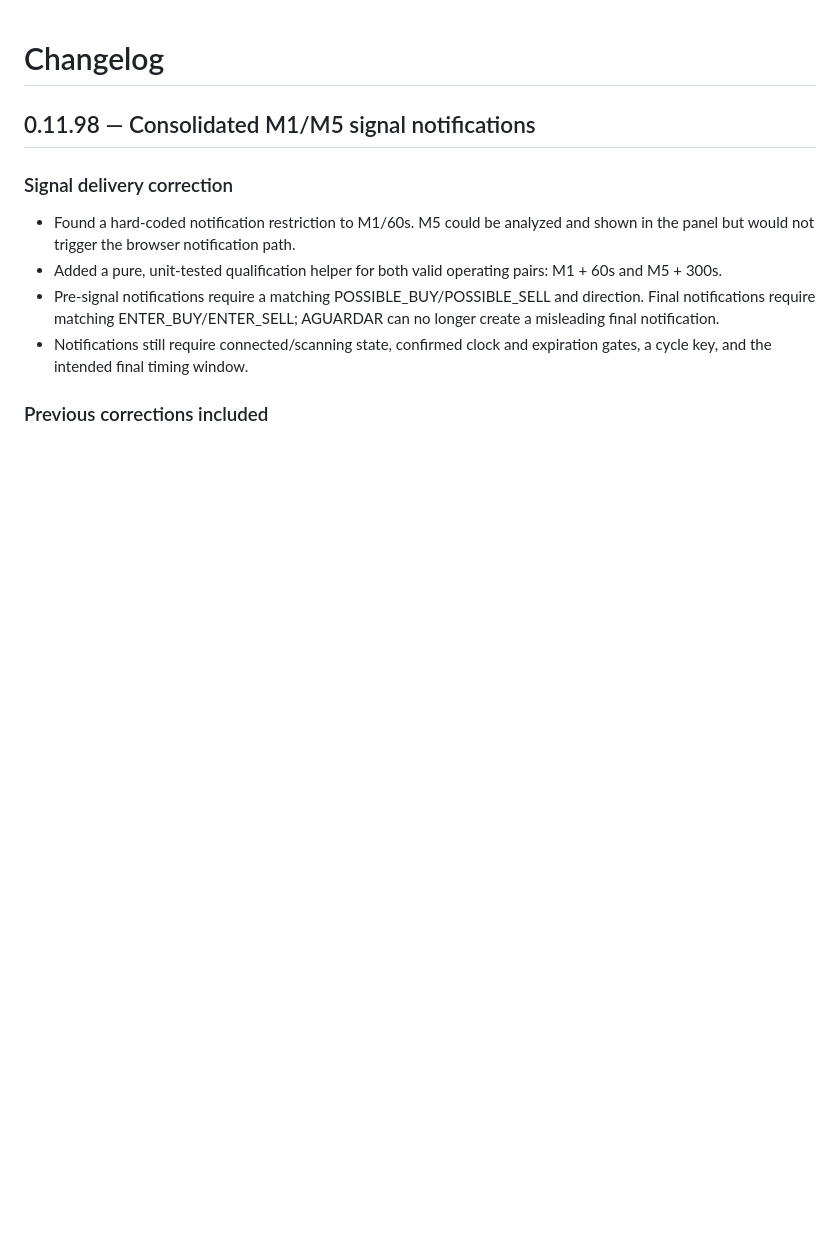
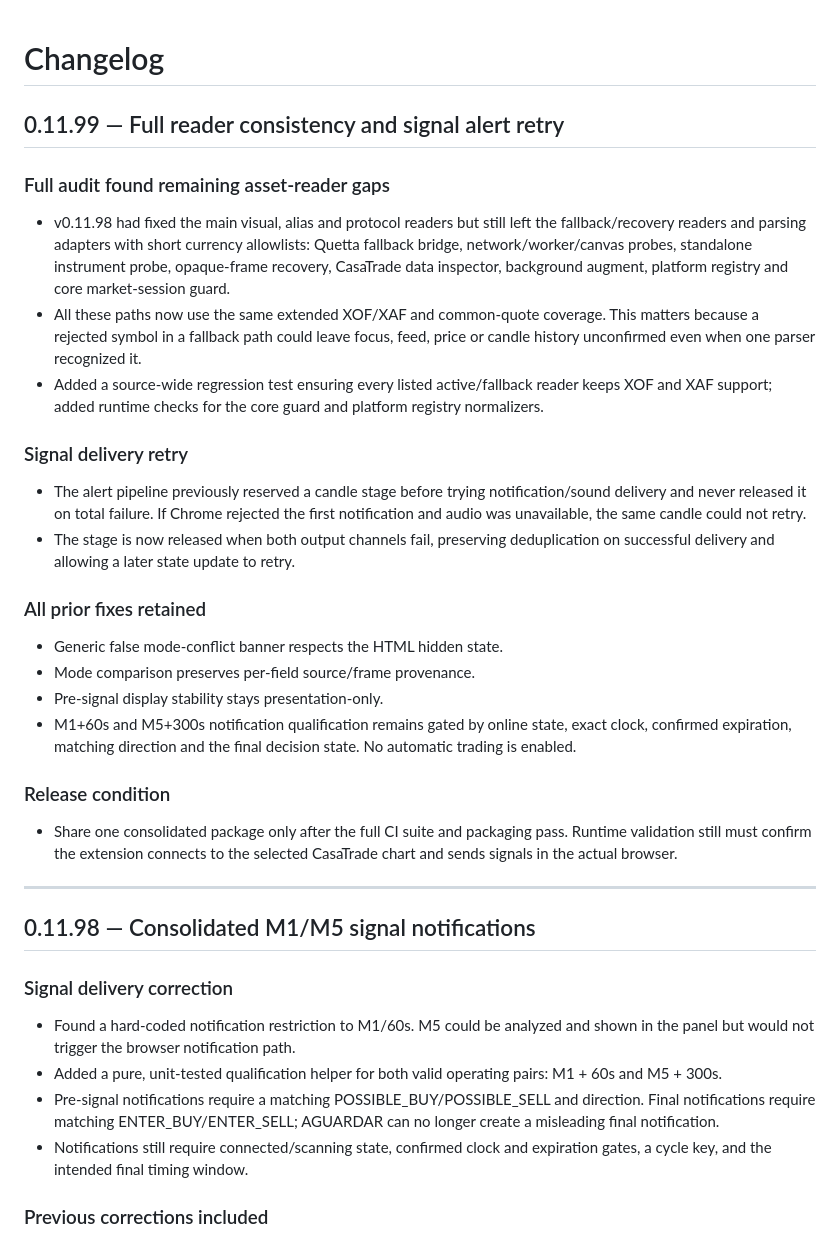
Before and after one commit to DouglasMotta95/ai-trading-scanner, a Markdown page: CHANGELOG.md, the part around the change. Drawn GitHub-style; blank space fills up the shorter version.

Commit message:
Document full audit of quote readers and alert delivery retry

```diff
--- a/CHANGELOG.md
+++ b/CHANGELOG.md
@@ -1,4 +1,26 @@
 # Changelog
+
+## 0.11.99 — Full reader consistency and signal alert retry
+
+### Full audit found remaining asset-reader gaps
+- v0.11.98 had fixed the main visual, alias and protocol readers but still left the fallback/recovery readers and parsing adapters with short currency allowlists: Quetta fallback bridge, network/worker/canvas probes, standalone instrument probe, opaque-frame recovery, CasaTrade data inspector, background augment, platform registry and core market-session guard.
+- All these paths now use the same extended XOF/XAF and common-quote coverage. This matters because a rejected symbol in a fallback path could leave focus, feed, price or candle history unconfirmed even when one parser recognized it.
+- Added a source-wide regression test ensuring every listed active/fallback reader keeps XOF and XAF support; added runtime checks for the core guard and platform registry normalizers.
+
+### Signal delivery retry
+- The alert pipeline previously reserved a candle stage before trying notification/sound delivery and never released it on total failure. If Chrome rejected the first notification and audio was unavailable, the same candle could not retry.
+- The stage is now released when both output channels fail, preserving deduplication on successful delivery and allowing a later state update to retry.
+
+### All prior fixes retained
+- Generic false mode-conflict banner respects the HTML hidden state.
+- Mode comparison preserves per-field source/frame provenance.
+- Pre-signal display stability stays presentation-only.
+- M1+60s and M5+300s notification qualification remains gated by online state, exact clock, confirmed expiration, matching direction and the final decision state. No automatic trading is enabled.
+
+### Release condition
+- Share one consolidated package only after the full CI suite and packaging pass. Runtime validation still must confirm the extension connects to the selected CasaTrade chart and sends signals in the actual browser.
+
+---
 
 ## 0.11.98 — Consolidated M1/M5 signal notifications
 
```
